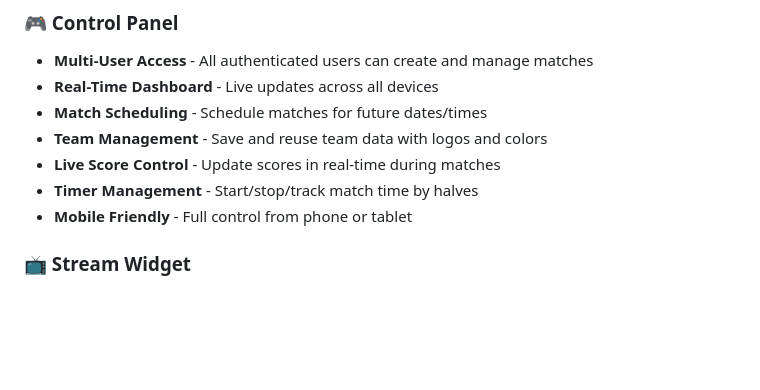
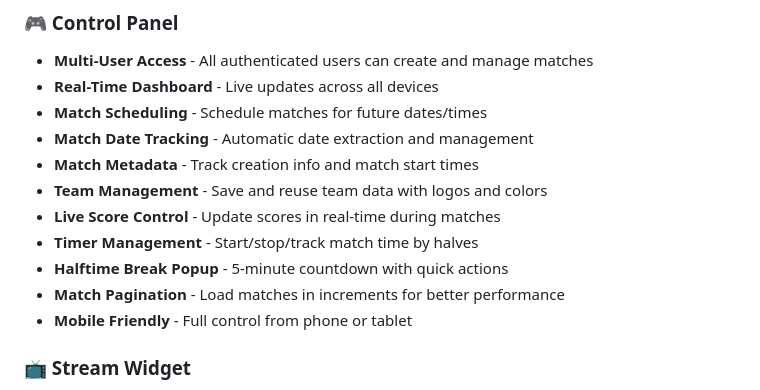
Before and after one commit to ovdolgaya/soccer-scoreboard, a Markdown page: README.md, the part around one of its changes. GitHub-like rendering; blank space fills up the shorter version.

```diff
--- a/README.md
+++ b/README.md
@@ -8,9 +8,13 @@ Professional soccer scoreboard system with Firebase real-time synchronization fo
 - **Multi-User Access** - All authenticated users can create and manage matches
 - **Real-Time Dashboard** - Live updates across all devices
 - **Match Scheduling** - Schedule matches for future dates/times
+- **Match Date Tracking** - Automatic date extraction and management
+- **Match Metadata** - Track creation info and match start times
 - **Team Management** - Save and reuse team data with logos and colors
 - **Live Score Control** - Update scores in real-time during matches
 - **Timer Management** - Start/stop/track match time by halves
+- **Halftime Break Popup** - 5-minute countdown with quick actions
+- **Match Pagination** - Load matches in increments for better performance
 - **Mobile Friendly** - Full control from phone or tablet
 
 ### 📺 Stream Widget
```
Also changed, not shown: other parts of README.md (+44 -4 lines).
